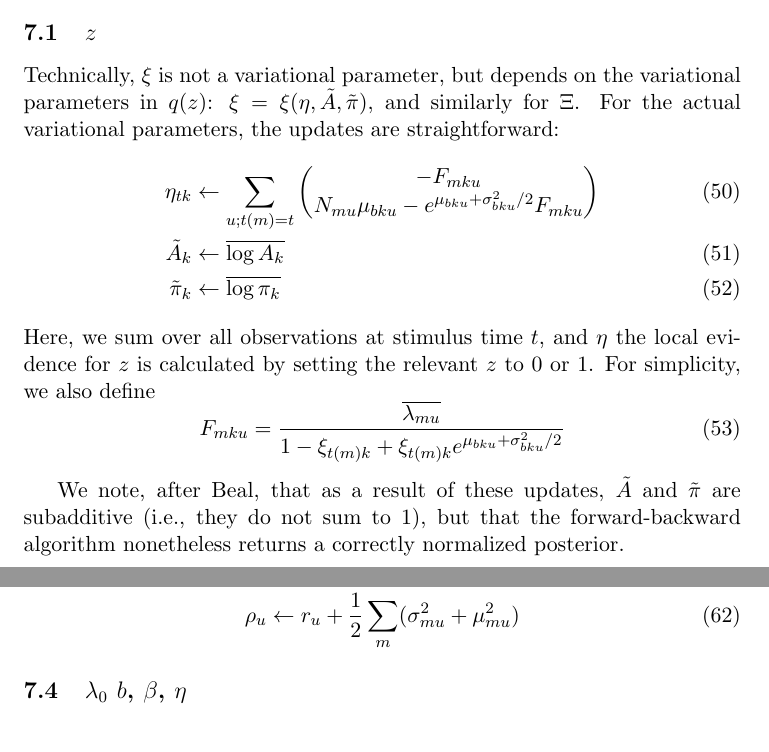
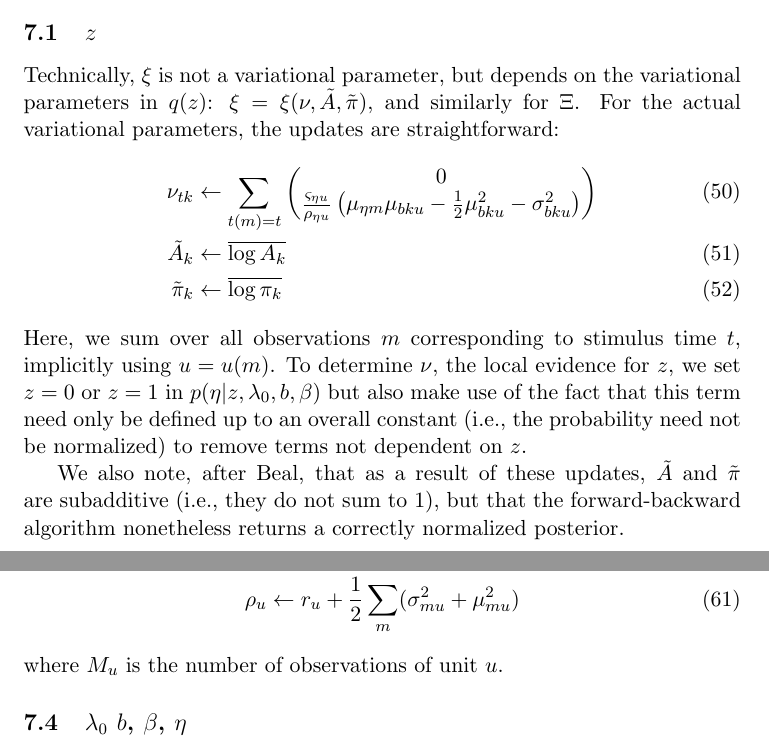
Before and after one commit to pearsonlab/spiketopics, a LaTeX document (docs/lognormal_notes.tex): two parts of pages 7 and 8 of 10, joined at a grey line, cut so that both start at the same text. Compiled offline with pdfLaTeX.

Commit message:
more changes to notes
- need to finish updates to mean parameters

```diff
--- a/docs/lognormal_notes.tex
+++ b/docs/lognormal_notes.tex
@@ -242,23 +242,21 @@ and ignored constants $\log N_m!$.
 \section{Variational Updates}
 
 \subsection{$z$}
-Technically, $\xi$ is not a variational parameter, but depends on the variational parameters in $q(z)$: $\xi = \xi(\eta, \tilde{A}, \tilde{\pi})$, and similarly for $\Xi$. For the actual variational parameters, the updates are straightforward:
+Technically, $\xi$ is not a variational parameter, but depends on the variational parameters in $q(z)$: $\xi = \xi(\nu, \tilde{A}, \tilde{\pi})$, and similarly for $\Xi$. For the actual variational parameters, the updates are straightforward:
 \begin{align}
-    \eta_{tk} &\leftarrow \sum_{u; t(m) = t}
+    \nu_{tk} &\leftarrow \sum_{t(m) = t}
     \begin{pmatrix}
-        - F_{mku} \\
-        N_{mu} \mu_{bku} -
-        e^{\mu_{bku} + \sigma^2_{bku} / 2} F_{mku}
+        0 \\
+        \frac{\varsigma_{\eta u}}{\rho_{\eta u}} \left(
+        \mu_{\eta m}\mu_{bku} - \frac{1}{2} \mu_{bku}^2
+        - \sigma^2_{bku} \right)
     \end{pmatrix} \\
     \tilde{A}_{k} &\leftarrow \overline{\log A_k} \\
     \tilde{\pi}_k &\leftarrow \overline{\log \pi_k}
 \end{align}
-Here, we sum over all observations at stimulus time $t$, and $\eta$ the local evidence for $z$ is calculated by setting the relevant $z$ to 0 or 1. For simplicity, we also define
-\begin{equation}
-    F_{mku} = \frac{\overline{\lambda_{mu}}}{1 - \xi_{t(m) k} + \xi_{t(m) k} e^{\mu_{bku} + \sigma^2_{bku} / 2}}
-\end{equation}
+Here, we sum over all observations $m$ corresponding to stimulus time $t$, implicitly using $u = u(m)$. To determine $\nu$, the local evidence for $z$, we set $z = 0$ or $z = 1$ in $p(\eta|z, \lambda_0, b, \beta)$ but also make use of the fact that this term need only be defined up to an overall constant (i.e., the probability need not be normalized) to remove terms not dependent on $z$.
 
-We note, after Beal, that as a result of these updates, $\tilde{A}$ and $\tilde{\pi}$ are subadditive (i.e., they do not sum to 1), but that the forward-backward algorithm nonetheless returns a correctly normalized posterior.
+We also note, after Beal, that as a result of these updates, $\tilde{A}$ and $\tilde{\pi}$ are subadditive (i.e., they do not sum to 1), but that the forward-backward algorithm nonetheless returns a correctly normalized posterior.
 
 \subsection{$\pi$, $A$}
 Given conjugacy, these are trivial to write down:
@@ -280,6 +278,7 @@ while for $\eta$
     \varsigma_u &\leftarrow s_u + \frac{M_u}{2} \\
     \rho_u &\leftarrow r_u + \frac{1}{2} \sum_m (\sigma^2_{mu} + \mu^2_{mu})
 \end{align}
+where $M_u$ is the number of observations of unit $u$.
 
 \subsection{$\lambda_0$ $b$, $\beta$, $\eta$}
 Here, the nonlinearity in $\overline{\lambda_{mu}}$ makes updates less straightforward. In each case, we have something like
```
